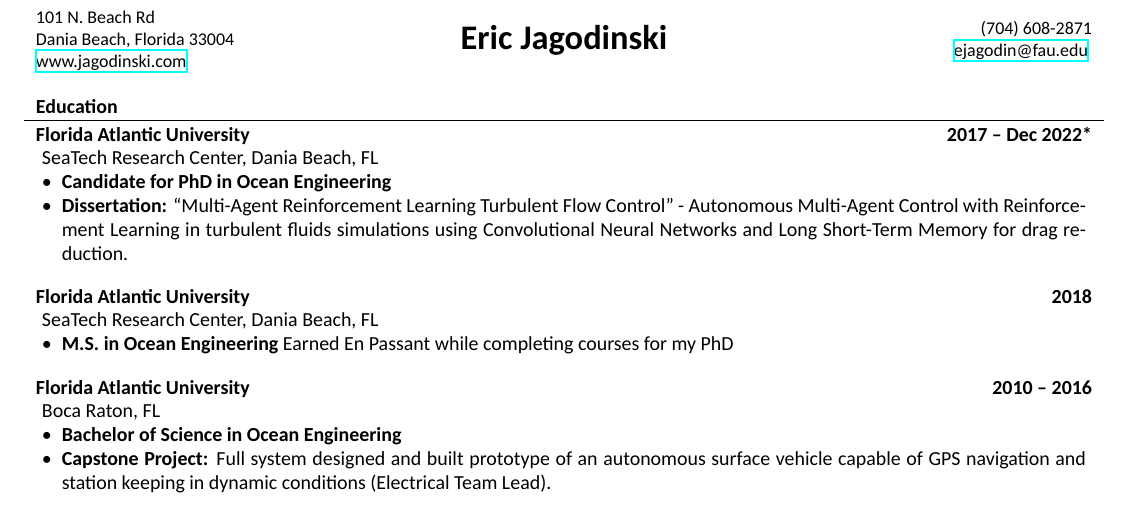
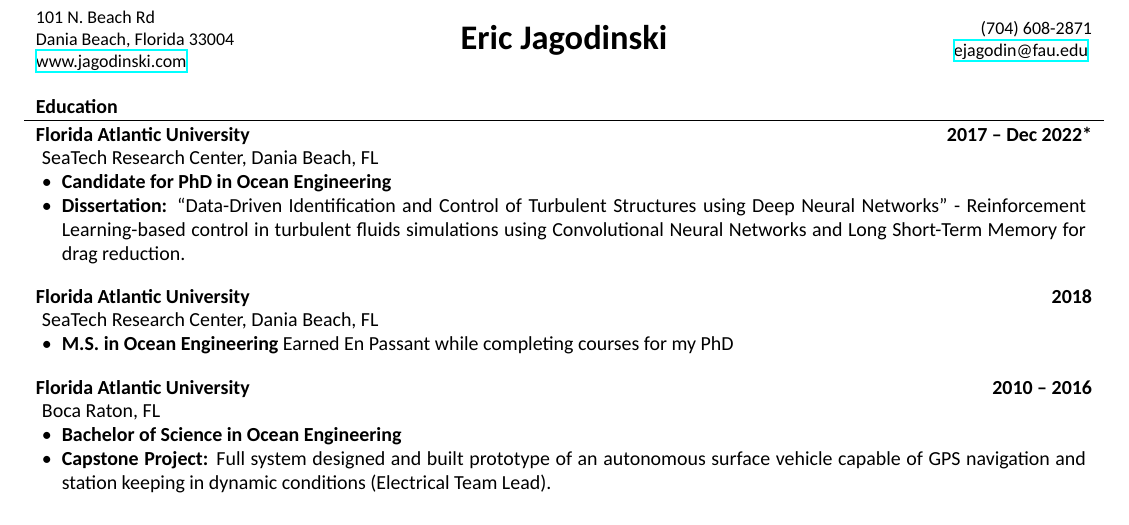
Before and after one commit to E-B-Jagodinski/Jagodinski_CV, a LaTeX CV (Jagodinski_CV.tex): part of the page, cut so that both start at the same text. Compiled offline with XeLaTeX; a missing font is replaced by an installed copy or a similar font.

Commit message:
Updated Dissertation title

```diff
--- a/Jagodinski_CV.tex
+++ b/Jagodinski_CV.tex
@@ -46,7 +46,7 @@
 		\begin{cvsubsection}{Florida Atlantic University}{}{2017 -- Dec 2022*}{SeaTech Research Center, Dania Beach, FL}
 			\begin{itemize}
 				\item \textbf{Candidate for PhD in Ocean Engineering}
-				\item \textbf{Dissertation:} ``Multi-Agent Reinforcement Learning Turbulent Flow Control'' - Autonomous Multi-Agent Control with Reinforcement Learning in turbulent fluids simulations using Convolutional Neural Networks and Long Short-Term Memory for drag reduction.
+				\item \textbf{Dissertation:} ``Data-Driven Identification and Control of Turbulent Structures using Deep Neural Networks'' - Reinforcement Learning-based control in turbulent fluids simulations using Convolutional Neural Networks and Long Short-Term Memory for drag reduction.
 			\end{itemize}
 		\end{cvsubsection}
 		\begin{cvsubsection}{Florida Atlantic University}{}{2018}{SeaTech Research Center, Dania Beach, FL}
```
Also changed, not shown: Jagodinski_CV.pdf.
